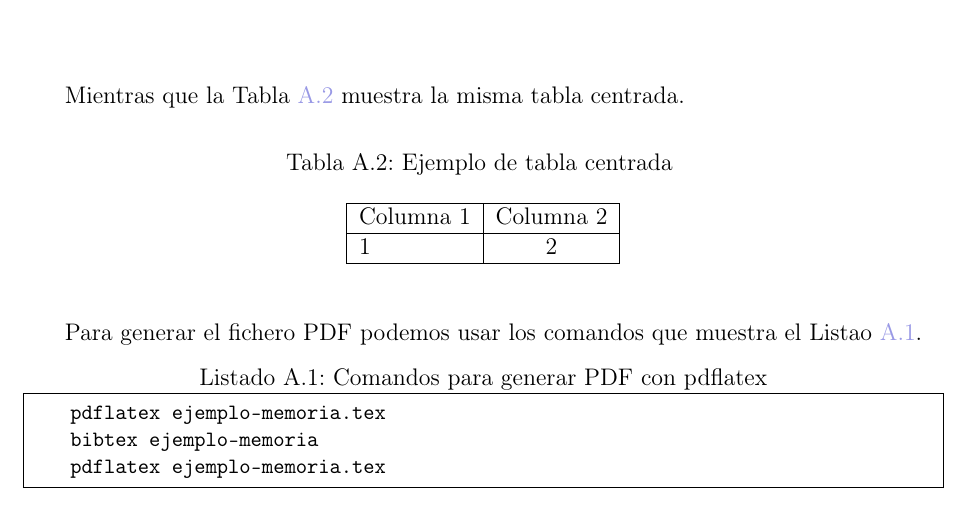
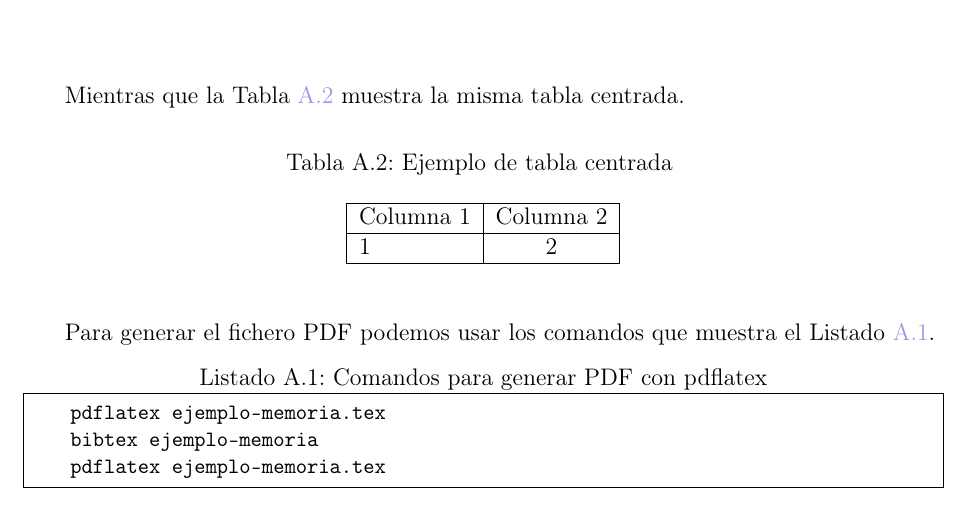
Before and after one commit to jgutie2r/plantilla-memoria-tfm-twcam, a LaTeX document (ejemplo-memoria.tex, which reads tex/apendice.tex): part of page 40 of 51, cut so that both start at the same text. Compiled offline with pdfLaTeX.

Commit message:
Listao por listado en el apéndice

```diff
--- a/tex/apendice.tex
+++ b/tex/apendice.tex
@@ -82,7 +82,7 @@ A continuación se muestra una ecuación:
 
 \end{table}
 
-  Para generar el fichero PDF podemos usar los comandos que muestra el Listao \ref{lst:cmds}.
+  Para generar el fichero PDF podemos usar los comandos que muestra el Listado \ref{lst:cmds}.
 
   \begin{lstlisting}[language=bash,caption={Comandos para generar PDF con pdflatex},label={lst:cmds}]
     pdflatex ejemplo-memoria.tex
```
